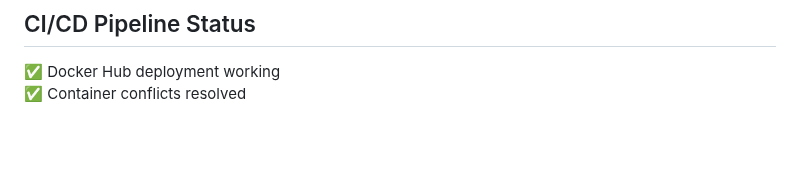
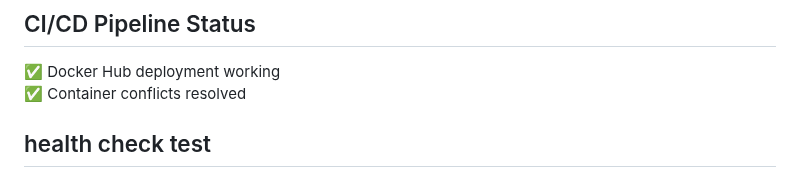
Before and after one commit to sabiut/qr-checkin-system, a Markdown page: README.md, the part around the change. Rendered like a GitHub page; blank space fills up the shorter version.

Commit message:
test deployment

```diff
--- a/README.md
+++ b/README.md
@@ -139,3 +139,4 @@ The system is designed to work with limited internet connectivity:
 ## CI/CD Pipeline Status
 ✅ Docker Hub deployment working
 ✅ Container conflicts resolved
+## health check test
```
